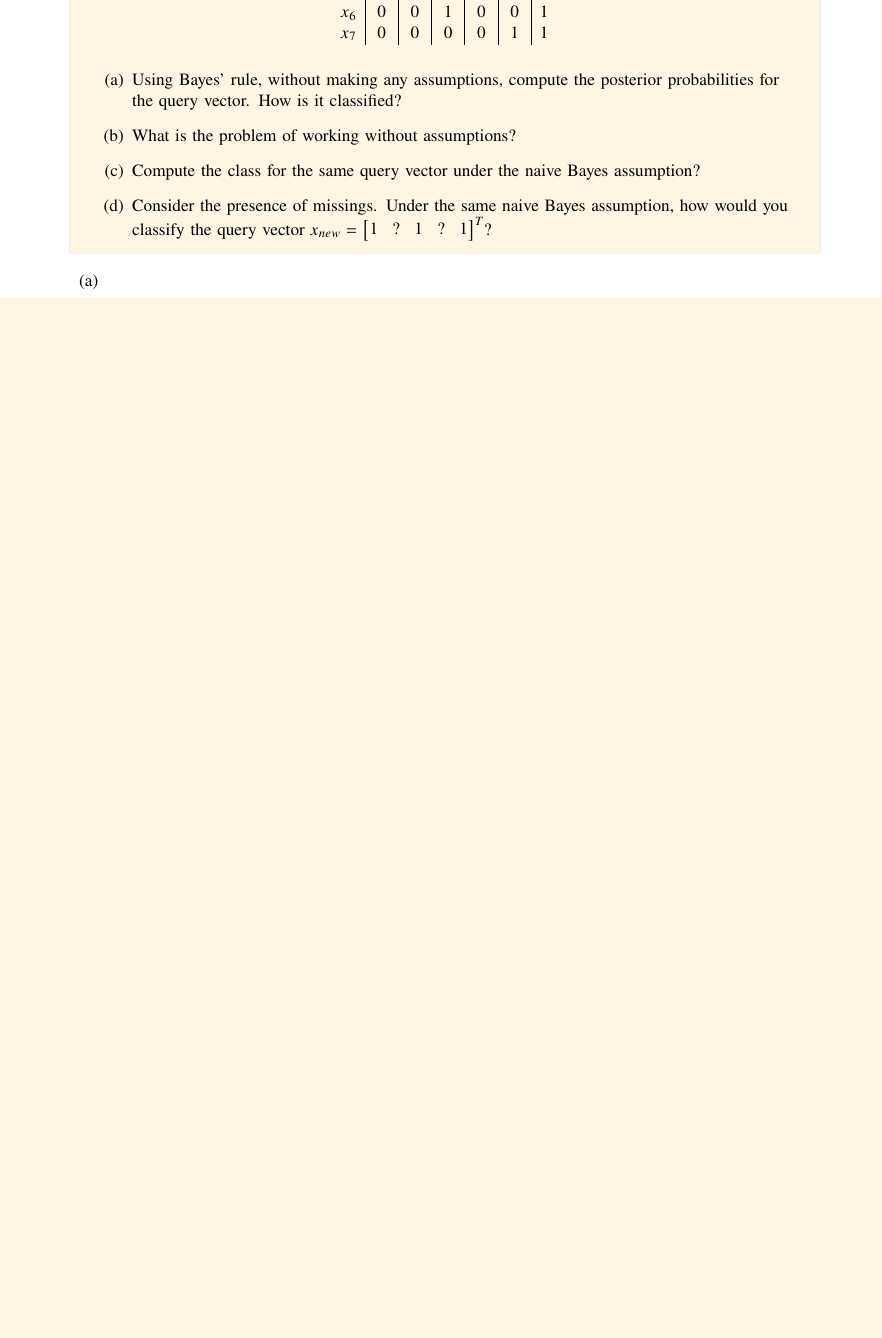
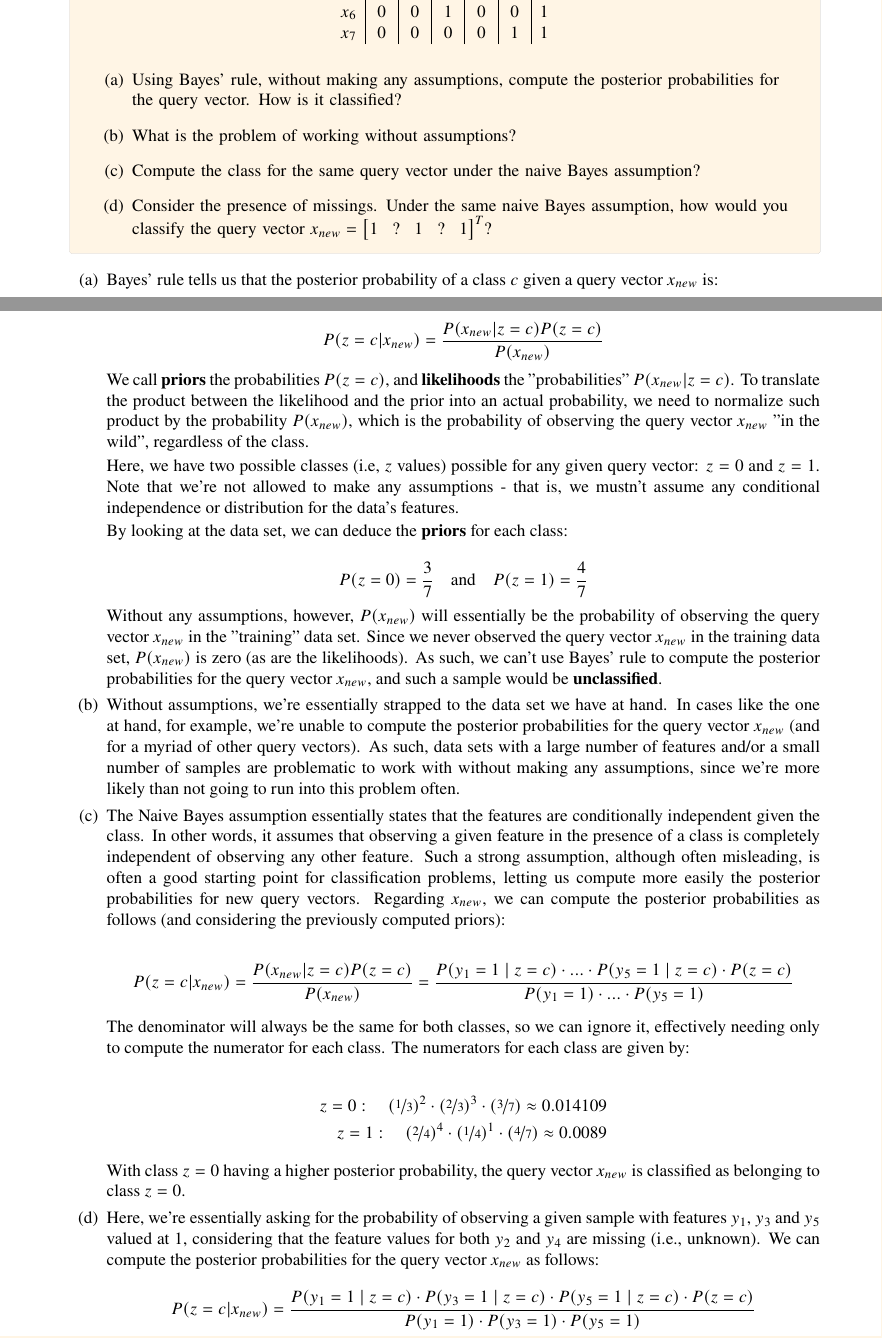
Before and after one commit to randomicecube/ml-exercises, a LaTeX document (p3/p3.tex): part of page 3 of 4 before the commit and two parts of pages 2 and 3 of 4 after it, the two joined at a grey line, cut so that both start at the same text, the shorter picture padded with empty space. Compiled offline with pdfLaTeX.

Commit message:
3: add 2

```diff
--- a/p3/p3.tex
+++ b/p3/p3.tex
@@ -203,7 +199,83 @@
         }
 
         \begin{enumerate}
-          \item {}
-          \item {}
-          \item {}
-          \item {}
+          \item {
+                Bayes' rule tells us that the posterior probability of a class $c$ given a query vector $x_{new}$ is:
+
+                $$
+                  P(z = c | x_{new}) = \frac{P(x_{new} | z = c) P(z = c)}{P(x_{new})}
+                $$
+
+                We call \textbf{priors} the probabilities $P(z = c)$, and \textbf{likelihoods} the "probabilities" $P(x_{new} | z = c)$.
+                To translate the product between the likelihood and the prior into an actual
+                probability, we need to normalize such product by the probability $P(x_{new})$,
+                which is the probability of observing the query vector $x_{new}$ "in the wild", regardless of the class.
+
+                Here, we have two possible classes (i.e, $z$ values) possible for
+                any given query vector: $z = 0$ and $z = 1$. Note that we're not
+                allowed to make any assumptions - that is, we mustn't assume any
+                conditional independence or distribution for the data's features.
+
+                By looking at the data set, we can deduce the \textbf{priors} for each class:
+
+                $$
+                  P(z = 0) = \frac{3}{7} \quad \text{and} \quad P(z = 1) = \frac{4}{7}
+                $$
+
+                Without any assumptions, however, $P(x_{new})$ will essentially be the
+                probability of observing the query vector $x_{new}$ in the "training" data set.
+                Since we never observed the query vector $x_{new}$ in the training data set,
+                $P(x_{new})$ is zero (as are the likelihoods). As such, we can't use Bayes' rule to compute the
+                posterior probabilities for the query vector $x_{new}$, and such a sample
+                would be \textbf{unclassified}.
+
+                }
+          \item {
+                Without assumptions, we're essentially strapped to the data set we have at hand.
+                In cases like the one at hand, for example, we're unable to compute the posterior
+                probabilities for the query vector $x_{new}$ (and for a myriad of other query vectors).
+                As such, data sets with a large number of features and/or a small number of samples
+                are problematic to work with without making any assumptions, since we're
+                more likely than not going to run into this problem often.
+                }
+          \item {
+                The Naive Bayes assumption essentially states that the features are conditionally
+                independent given the class. In other words, it assumes that observing a given
+                feature in the presence of a class is completely independent of observing any other feature.
+                Such a strong assumption, although often misleading, is often a good starting point for
+                classification problems, letting us compute more easily the posterior probabilities
+                for new query vectors. Regarding $x_{new}$, we can compute the posterior probabilities
+                as follows (and considering the previously computed priors):
+
+                $$
+                  P(z = c | x_{new}) = \frac{P(x_{new} | z = c) P(z = c)}{P(x_{new})}
+                  = \frac{P(y_1 = 1 \mid z = c) \cdot ... \cdot P(y_5 = 1 \mid z = c) \cdot P(z = c)}{P(y_1 = 1) \cdot ... \cdot P(y_5 = 1)}
+                $$
+
+                The denominator will always be the same for both classes, so we can ignore it,
+                effectively needing only to compute the numerator for each class. The numerators
+                for each class are given by:
+
+                \begin{align*}
+                  z = 0: \quad (\nicefrac{1}{3})^2 \cdot (\nicefrac{2}{3})^3 \cdot (\nicefrac{3}{7}) \approx 0.014109 \\
+                  z = 1: \quad (\nicefrac{2}{4})^4 \cdot (\nicefrac{1}{4})^1 \cdot (\nicefrac{4}{7}) \approx 0.0089
+                \end{align*}
+
+                With class $z=0$ having a higher posterior probability, the query vector $x_{new}$
+                is classified as belonging to class $z=0$.
+                }
+          \item {
+                Here, we're essentially asking for the probability of observing a given sample
+                with features $y_1$, $y_3$ and $y_5$ valued at $1$, considering that the
+                feature values for both $y_2$ and $y_4$ are missing (i.e., unknown). We can
+                compute the posterior probabilities for the query vector $x_{new}$ as follows:
+
+                $$
+                  P(z = c | x_{new})
+                  = \frac{P(y_1 = 1 \mid z = c) \cdot P(y_3 = 1 \mid z = c) \cdot P(y_5 = 1 \mid z = c) \cdot P(z = c)}{P(y_1 = 1) \cdot P(y_3 = 1) \cdot P(y_5 = 1)}
+                $$
+
+                The denominator will always be the same for both classes, so we can ignore it,
+                once again. The numerators for each class are given by:
+
+                \begin{align*}
```
Also changed, not shown: p3/p3.pdf, p3/p3.tex (19 more changed lines).
